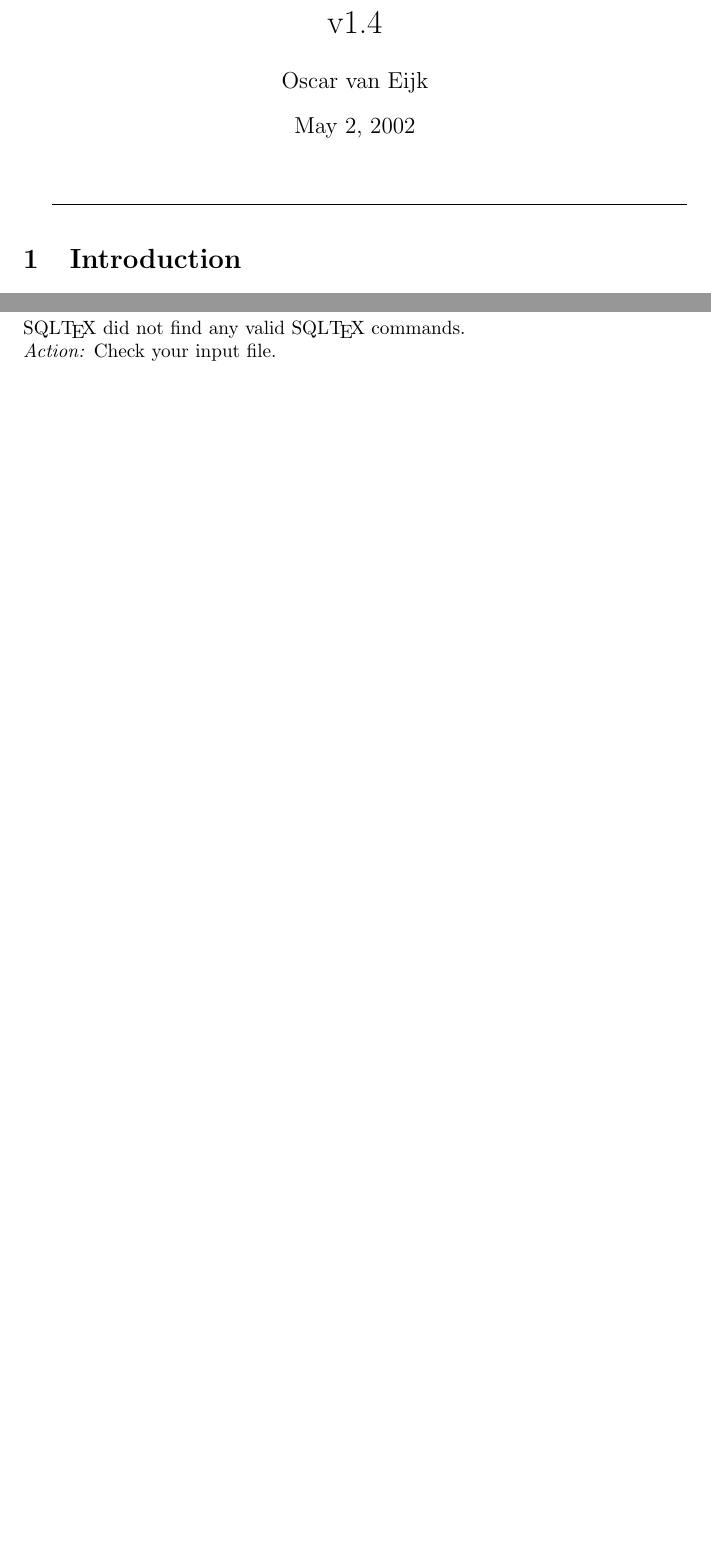
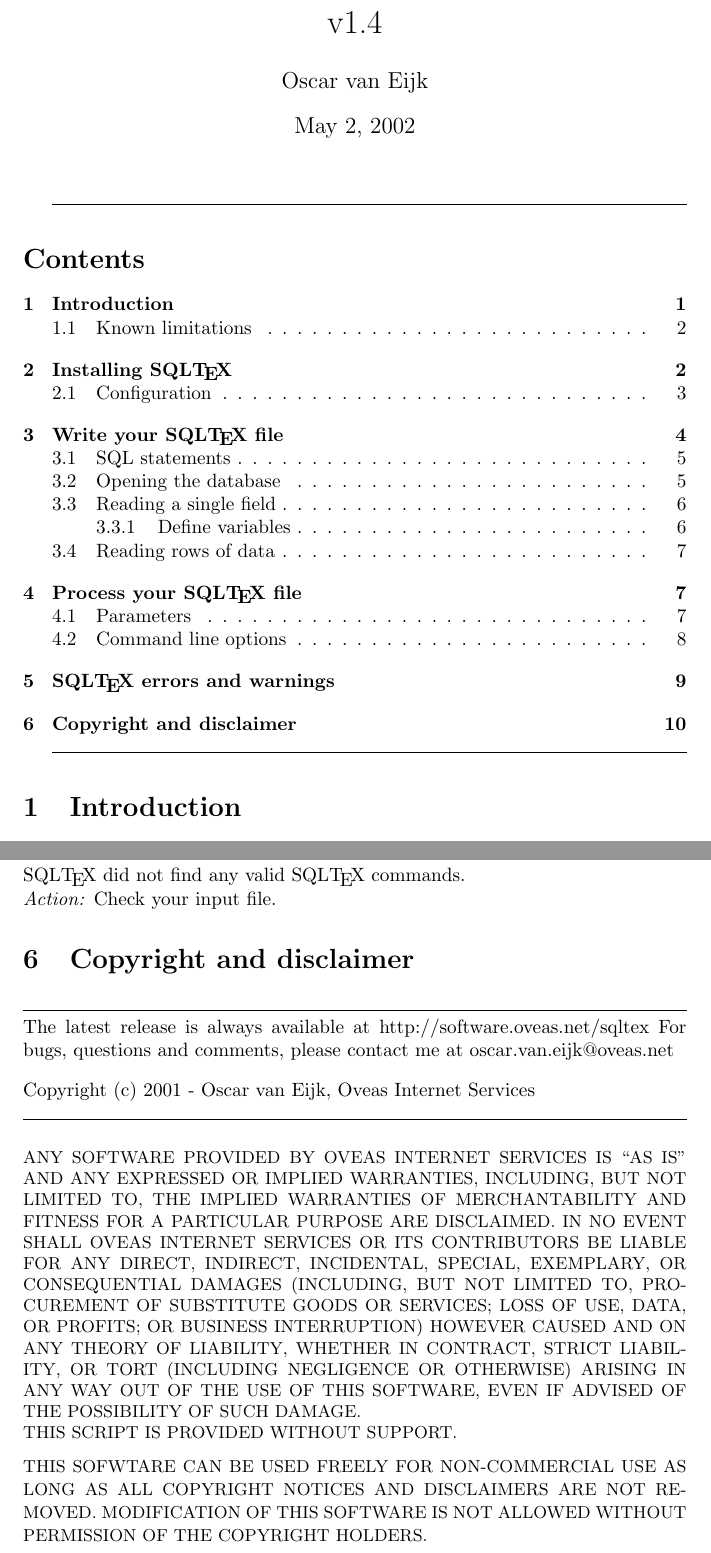
Before and after one commit to oveas/sqltex, a LaTeX document (SQLTeX.tex): two parts of pages 1 and 9 of 9 before the commit and two parts of pages 1 and 10 of 10 after it, joined at a grey line, cut so that both start at the same text, the shorter picture padded with empty space. Compiled offline with pdfLaTeX.

Commit message:
*** empty log message ***

```diff
--- a/SQLTeX.tex
+++ b/SQLTeX.tex
@@ -9,6 +9,10 @@
 \author{Oscar van Eijk}
 
 \maketitle
+
+\hrulefill
+
+\tableofcontents
 
 \hrulefill
 
@@ -504,5 +508,40 @@
 \noindent SQL\TeX\ did not find any valid SQL\TeX\ commands. \\
 \textit{Action:} Check your input file.
 
+\section{Copyright and disclaimer}
+
+\noindent\hrulefill \\
+The latest release is always available at http://software.oveas.net/sqltex
+For bugs, questions and comments, please contact me at
+oscar.van.eijk$@$oveas.net
+
+\vspace{3mm}
+
+\noindent Copyright (c) 2001 - Oscar van Eijk, Oveas Internet Services
+
+\noindent\hrulefill \\
+
+\begin{small}
+\noindent ANY SOFTWARE PROVIDED BY OVEAS INTERNET SERVICES IS ``AS IS'' AND ANY
+EXPRESSED OR IMPLIED WARRANTIES, INCLUDING, BUT NOT LIMITED TO, THE IMPLIED
+WARRANTIES OF MERCHANTABILITY AND FITNESS FOR A PARTICULAR PURPOSE ARE
+DISCLAIMED. IN NO EVENT SHALL OVEAS INTERNET SERVICES OR ITS CONTRIBUTORS BE
+LIABLE FOR ANY DIRECT, INDIRECT, INCIDENTAL, SPECIAL, EXEMPLARY, OR
+CONSEQUENTIAL DAMAGES (INCLUDING, BUT NOT LIMITED TO, PROCUREMENT OF
+SUBSTITUTE GOODS OR SERVICES; LOSS OF USE, DATA, OR PROFITS; OR BUSINESS
+INTERRUPTION) HOWEVER CAUSED AND ON ANY THEORY OF LIABILITY, WHETHER IN
+CONTRACT, STRICT LIABILITY, OR TORT (INCLUDING NEGLIGENCE OR OTHERWISE)
+ARISING IN ANY WAY OUT OF THE USE OF THIS SOFTWARE, EVEN IF ADVISED OF
+THE POSSIBILITY OF SUCH DAMAGE. \\
+THIS SCRIPT IS PROVIDED WITHOUT SUPPORT.
+
+\vspace{2mm}
+
+\noindent THIS SOFWTARE CAN BE USED FREELY FOR NON-COMMERCIAL USE AS LONG AS ALL
+COPYRIGHT NOTICES AND DISCLAIMERS ARE NOT REMOVED.
+MODIFICATION OF THIS SOFTWARE IS NOT ALLOWED WITHOUT PERMISSION OF THE
+COPYRIGHT HOLDERS.
+\end{small}
+
 
 \end{document}
```
